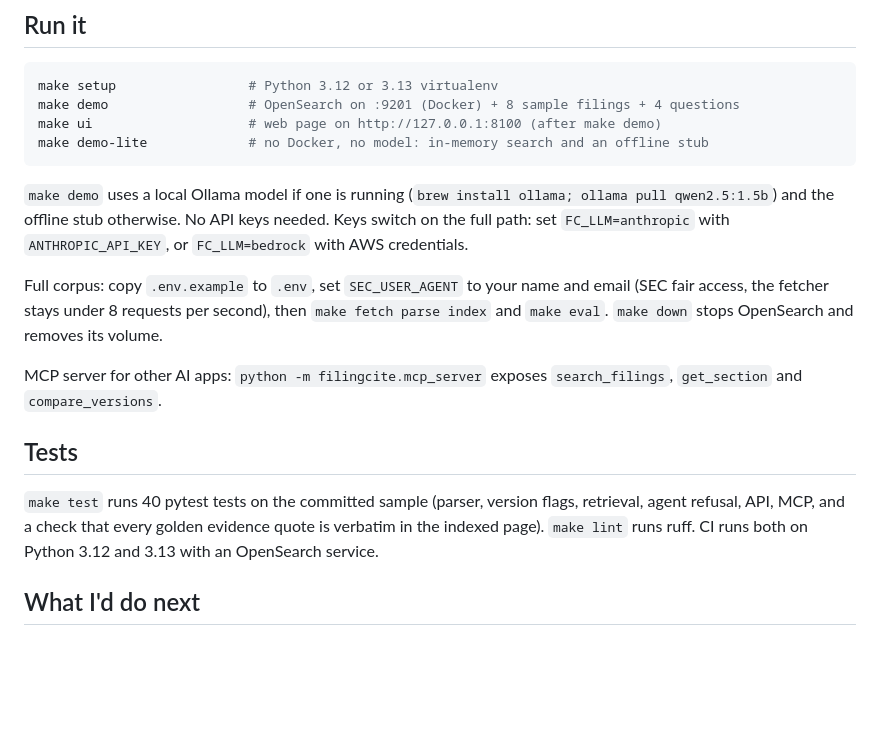
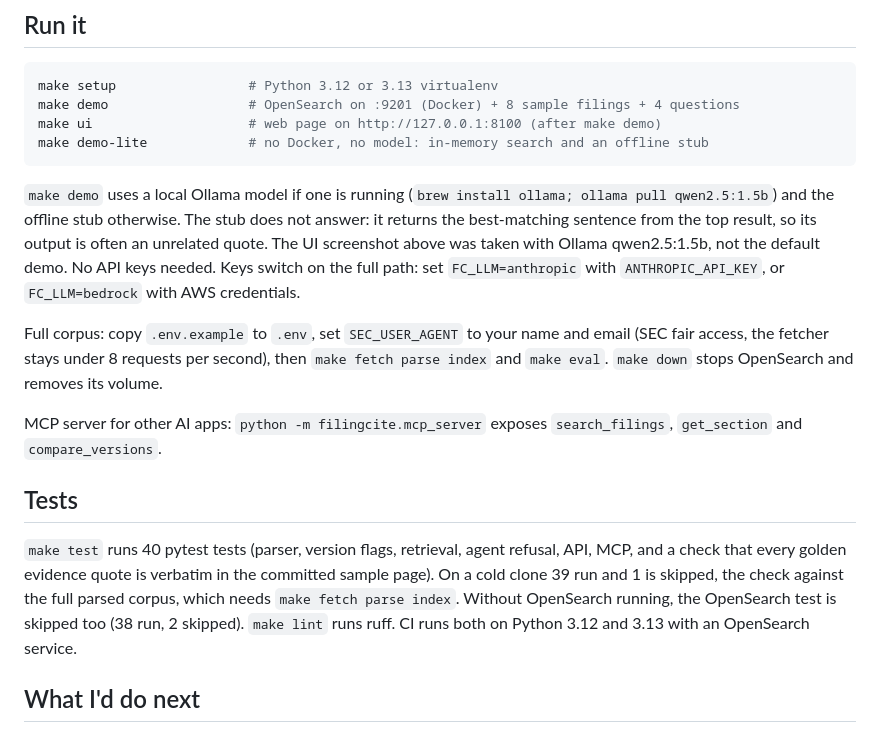
Before and after one commit to Srijareddy123/filing-citations, a Markdown page: README.md, the part around the change. Drawn GitHub-style; blank space fills up the shorter version.

Commit message:
Fix review notes: sample filter pattern, test counts, stub caveat

````diff
--- a/README.md
+++ b/README.md
@@ -71,7 +71,7 @@ make ui                    # web page on http://127.0.0.1:8100 (after make demo)
 make demo-lite             # no Docker, no model: in-memory search and an offline stub
 ```
 
-`make demo` uses a local Ollama model if one is running (`brew install ollama; ollama pull qwen2.5:1.5b`) and the offline stub otherwise. No API keys needed. Keys switch on the full path: set `FC_LLM=anthropic` with `ANTHROPIC_API_KEY`, or `FC_LLM=bedrock` with AWS credentials.
+`make demo` uses a local Ollama model if one is running (`brew install ollama; ollama pull qwen2.5:1.5b`) and the offline stub otherwise. The stub does not answer: it returns the best-matching sentence from the top result, so its output is often an unrelated quote. The UI screenshot above was taken with Ollama qwen2.5:1.5b, not the default demo. No API keys needed. Keys switch on the full path: set `FC_LLM=anthropic` with `ANTHROPIC_API_KEY`, or `FC_LLM=bedrock` with AWS credentials.
 
 Full corpus: copy `.env.example` to `.env`, set `SEC_USER_AGENT` to your name and email (SEC fair access, the fetcher stays under 8 requests per second), then `make fetch parse index` and `make eval`. `make down` stops OpenSearch and removes its volume.
 
@@ -79,7 +79,7 @@ MCP server for other AI apps: `python -m filingcite.mcp_server` exposes `search_
 
 ## Tests
 
-`make test` runs 40 pytest tests on the committed sample (parser, version flags, retrieval, agent refusal, API, MCP, and a check that every golden evidence quote is verbatim in the indexed page). `make lint` runs ruff. CI runs both on Python 3.12 and 3.13 with an OpenSearch service.
+`make test` runs 40 pytest tests (parser, version flags, retrieval, agent refusal, API, MCP, and a check that every golden evidence quote is verbatim in the committed sample page). On a cold clone 39 run and 1 is skipped, the check against the full parsed corpus, which needs `make fetch parse index`. Without OpenSearch running, the OpenSearch test is skipped too (38 run, 2 skipped). `make lint` runs ruff. CI runs both on Python 3.12 and 3.13 with an OpenSearch service.
 
 ## What I'd do next
 
````
